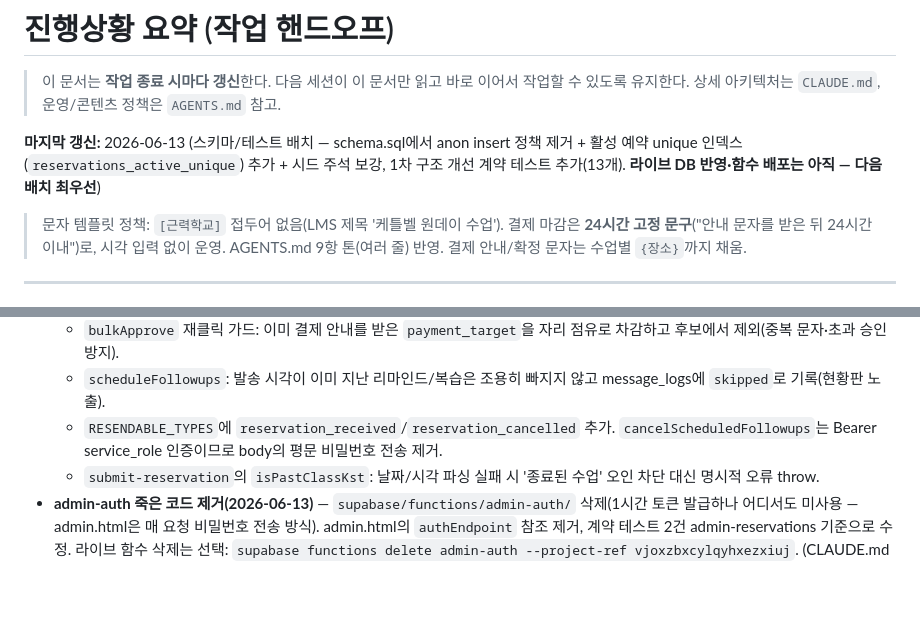
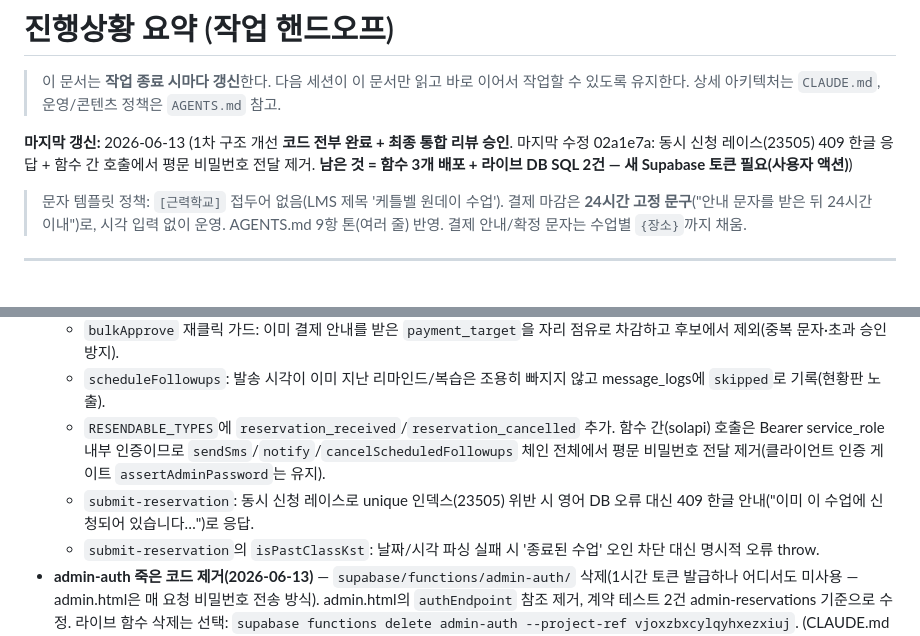
Before and after one commit to baekstrong/productdetailpage, a Markdown page: docs/progress.md, 2 parts joined by grey strips. Drawn GitHub-style; blank space fills up the shorter version.

```diff
--- a/docs/progress.md
+++ b/docs/progress.md
@@ -3,7 +3,7 @@
 > 이 문서는 **작업 종료 시마다 갱신**한다. 다음 세션이 이 문서만 읽고 바로 이어서 작업할 수 있도록 유지한다.
 > 상세 아키텍처는 `CLAUDE.md`, 운영/콘텐츠 정책은 `AGENTS.md` 참고.
 
-**마지막 갱신:** 2026-06-13 (스키마/테스트 배치 — schema.sql에서 anon insert 정책 제거 + 활성 예약 unique 인덱스(`reservations_active_unique`) 추가 + 시드 주석 보강, 1차 구조 개선 계약 테스트 추가(13개). **라이브 DB 반영·함수 배포는 아직 — 다음 배치 최우선**)
+**마지막 갱신:** 2026-06-13 (1차 구조 개선 **코드 전부 완료 + 최종 통합 리뷰 승인**. 마지막 수정 02a1e7a: 동시 신청 레이스(23505) 409 한글 응답 + 함수 간 호출에서 평문 비밀번호 전달 제거. **남은 것 = 함수 3개 배포 + 라이브 DB SQL 2건 — 새 Supabase 토큰 필요(사용자 액션)**)
 
 > 문자 템플릿 정책: `[근력학교]` 접두어 없음(LMS 제목 '케틀벨 원데이 수업'). 결제 마감은 **24시간 고정 문구**("안내 문자를 받은 뒤 24시간 이내")로, 시각 입력 없이 운영. AGENTS.md 9항 톤(여러 줄) 반영. 결제 안내/확정 문자는 수업별 `{장소}`까지 채움.
 
@@ -32,7 +32,8 @@
   - 취소 처리 시 `reservation_cancelled` 취소 안내 문자 발송 + 예약된 리마인드·복습 취소(미결제 마감은 기존 `payment_expired` 문자 유지).
   - `bulkApprove` 재클릭 가드: 이미 결제 안내를 받은 `payment_target`을 자리 점유로 차감하고 후보에서 제외(중복 문자·초과 승인 방지).
   - `scheduleFollowups`: 발송 시각이 이미 지난 리마인드/복습은 조용히 빠지지 않고 message_logs에 `skipped`로 기록(현황판 노출).
-  - `RESENDABLE_TYPES`에 `reservation_received`/`reservation_cancelled` 추가. `cancelScheduledFollowups`는 Bearer service_role 인증이므로 body의 평문 비밀번호 전송 제거.
+  - `RESENDABLE_TYPES`에 `reservation_received`/`reservation_cancelled` 추가. 함수 간(solapi) 호출은 Bearer service_role 내부 인증이므로 `sendSms`/`notify`/`cancelScheduledFollowups` 체인 전체에서 평문 비밀번호 전달 제거(클라이언트 인증 게이트 `assertAdminPassword`는 유지).
+  - `submit-reservation`: 동시 신청 레이스로 unique 인덱스(23505) 위반 시 영어 DB 오류 대신 409 한글 안내("이미 이 수업에 신청되어 있습니다…")로 응답.
   - `submit-reservation`의 `isPastClassKst`: 날짜/시각 파싱 실패 시 '종료된 수업' 오인 차단 대신 명시적 오류 throw.
 - **admin-auth 죽은 코드 제거(2026-06-13)** — `supabase/functions/admin-auth/` 삭제(1시간 토큰 발급하나 어디서도 미사용 — admin.html은 매 요청 비밀번호 전송 방식). admin.html의 `authEndpoint` 참조 제거, 계약 테스트 2건 admin-reservations 기준으로 수정. 라이브 함수 삭제는 선택: `supabase functions delete admin-auth --project-ref vjoxzbxcylqyhxezxiuj`. (CLAUDE.md의 admin-auth 언급 정리는 마지막 문서 배치 담당.)
 - **공개 신청 엔드포인트 `submit-reservation` 신설 — 코드 완료(2026-06-13, 배포 전)** (`supabase/functions/submit-reservation/index.ts`)
```
Also changed, not shown: CLAUDE.md (+12 -13 lines).
